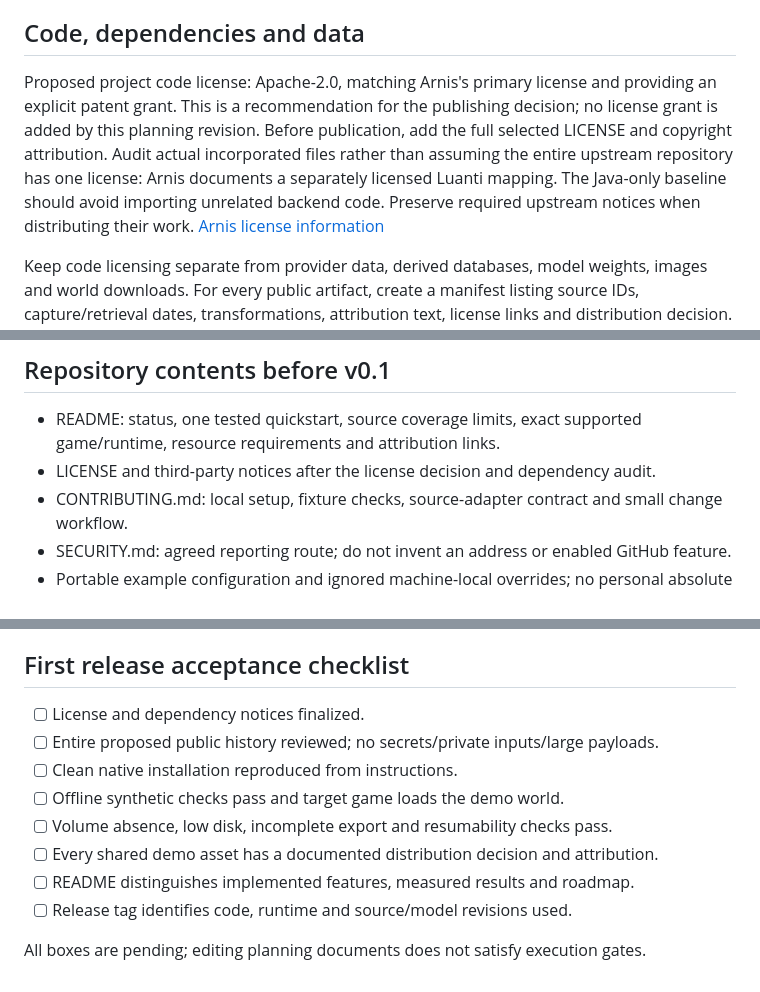
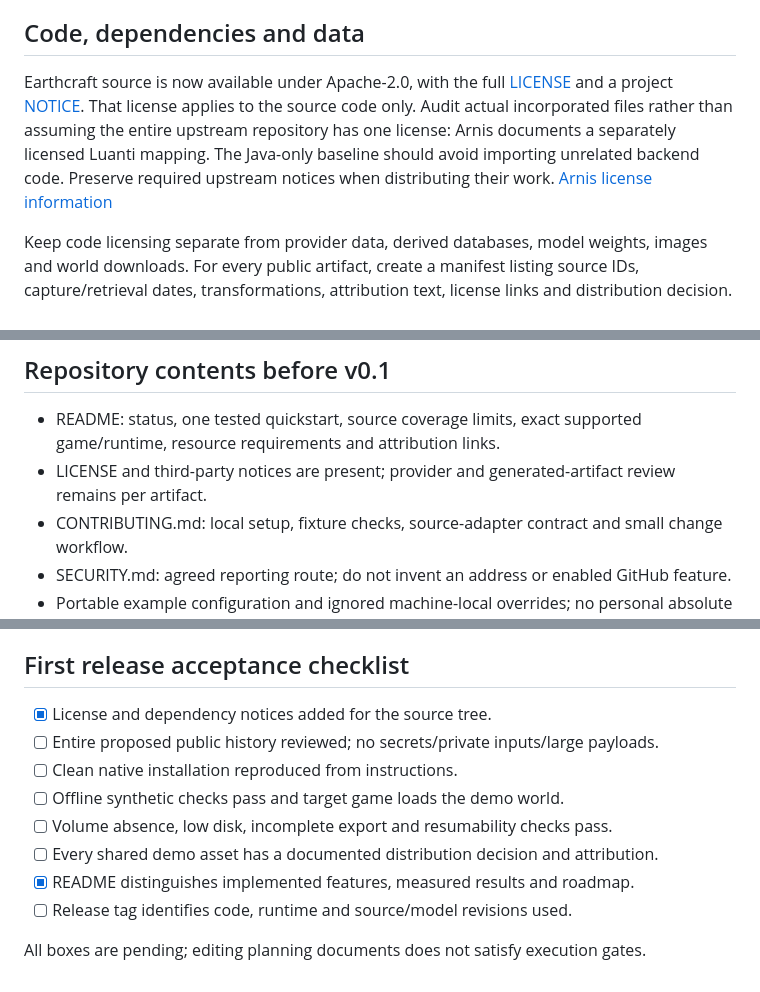
Before and after one commit to EricSpencer00/earthcraft, a Markdown page: docs/PUBLIC_RELEASE.md, 3 parts joined by grey strips. Rendered like a GitHub page.

Commit message:
docs: mark the source license as adopted

```diff
--- a/docs/PUBLIC_RELEASE.md
+++ b/docs/PUBLIC_RELEASE.md
@@ -35,7 +35,7 @@ A public planning repository can precede implementation if clearly labelled. v0.
 
 ## Code, dependencies and data
 
-Proposed project code license: Apache-2.0, matching Arnis's primary license and providing an explicit patent grant. This is a recommendation for the publishing decision; no license grant is added by this planning revision. Before publication, add the full selected LICENSE and copyright attribution. Audit actual incorporated files rather than assuming the entire upstream repository has one license: Arnis documents a separately licensed Luanti mapping. The Java-only baseline should avoid importing unrelated backend code. Preserve required upstream notices when distributing their work. [Arnis license information](https://github.com/louis-e/arnis#%EF%B8%8F-license-information)
+Earthcraft source is now available under Apache-2.0, with the full [LICENSE](../LICENSE) and a project [NOTICE](../NOTICE). That license applies to the source code only. Audit actual incorporated files rather than assuming the entire upstream repository has one license: Arnis documents a separately licensed Luanti mapping. The Java-only baseline should avoid importing unrelated backend code. Preserve required upstream notices when distributing their work. [Arnis license information](https://github.com/louis-e/arnis#%EF%B8%8F-license-information)
 
 Keep code licensing separate from provider data, derived databases, model weights, images and world downloads. For every public artifact, create a manifest listing source IDs, capture/retrieval dates, transformations, attribution text, license links and distribution decision. An unresolved distribution decision excludes the artifact from the release, not the entire codebase.
 
@@ -46,7 +46,7 @@ Google adapters remain disabled under the current source policy. Do not advertis
 ## Repository contents before v0.1
 
 - README: status, one tested quickstart, source coverage limits, exact supported game/runtime, resource requirements and attribution links.
-- LICENSE and third-party notices after the license decision and dependency audit.
+- LICENSE and third-party notices are present; provider and generated-artifact review remains per artifact.
 - CONTRIBUTING.md: local setup, fixture checks, source-adapter contract and small change workflow.
 - SECURITY.md: agreed reporting route; do not invent an address or enabled GitHub feature.
 - Portable example configuration and ignored machine-local overrides; no personal absolute paths in executable defaults.
@@ -65,13 +65,13 @@ At publication time, confirm the destination owner/name, selected license, clean
 
 ## First release acceptance checklist
 
-- [ ] License and dependency notices finalized.
+- [x] License and dependency notices added for the source tree.
 - [ ] Entire proposed public history reviewed; no secrets/private inputs/large payloads.
 - [ ] Clean native installation reproduced from instructions.
 - [ ] Offline synthetic checks pass and target game loads the demo world.
 - [ ] Volume absence, low disk, incomplete export and resumability checks pass.
 - [ ] Every shared demo asset has a documented distribution decision and attribution.
-- [ ] README distinguishes implemented features, measured results and roadmap.
+- [x] README distinguishes implemented features, measured results and roadmap.
 - [ ] Release tag identifies code, runtime and source/model revisions used.
 
 All boxes are pending; editing planning documents does not satisfy execution gates.
```
